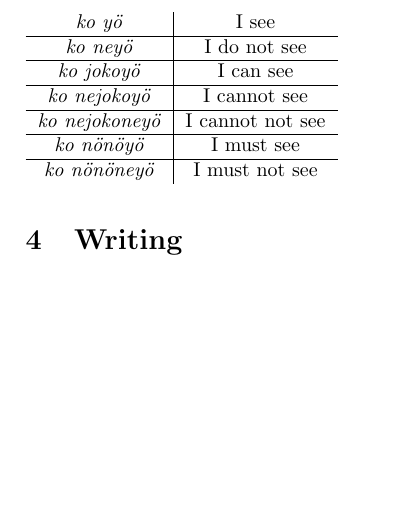
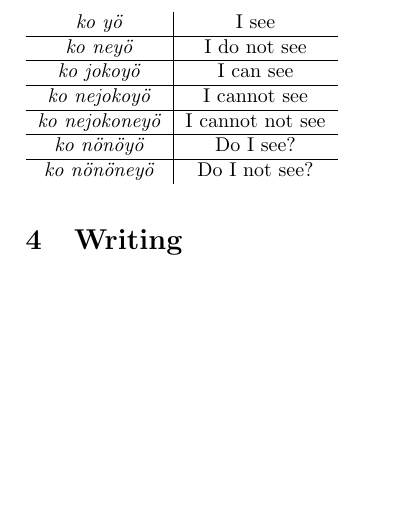
Before and after one commit to lukacslacko/metafont, a LaTeX document (proto.tex): part of page 3 of 3, cut so that both start at the same text. The pictures show the PDF file proto.pdf that the author committed with the source.

Commit message:
whatever

```diff
--- a/proto.tex
+++ b/proto.tex
@@ -152,9 +152,9 @@ Examples:
 \hline
 \emph{ko nejokoney\"o} & I cannot not see \\
 \hline
-\emph{ko n\"on\"oy\"o} & I must see \\
+\emph{ko n\"on\"oy\"o} & Do I see? \\
 \hline
-\emph{ko n\"on\"oney\"o} & I must not see
+\emph{ko n\"on\"oney\"o} & Do I not see?
 \end{tabular}
 \end{table}
 
```
Also changed, not shown: proto.pdf, 4 other files.
